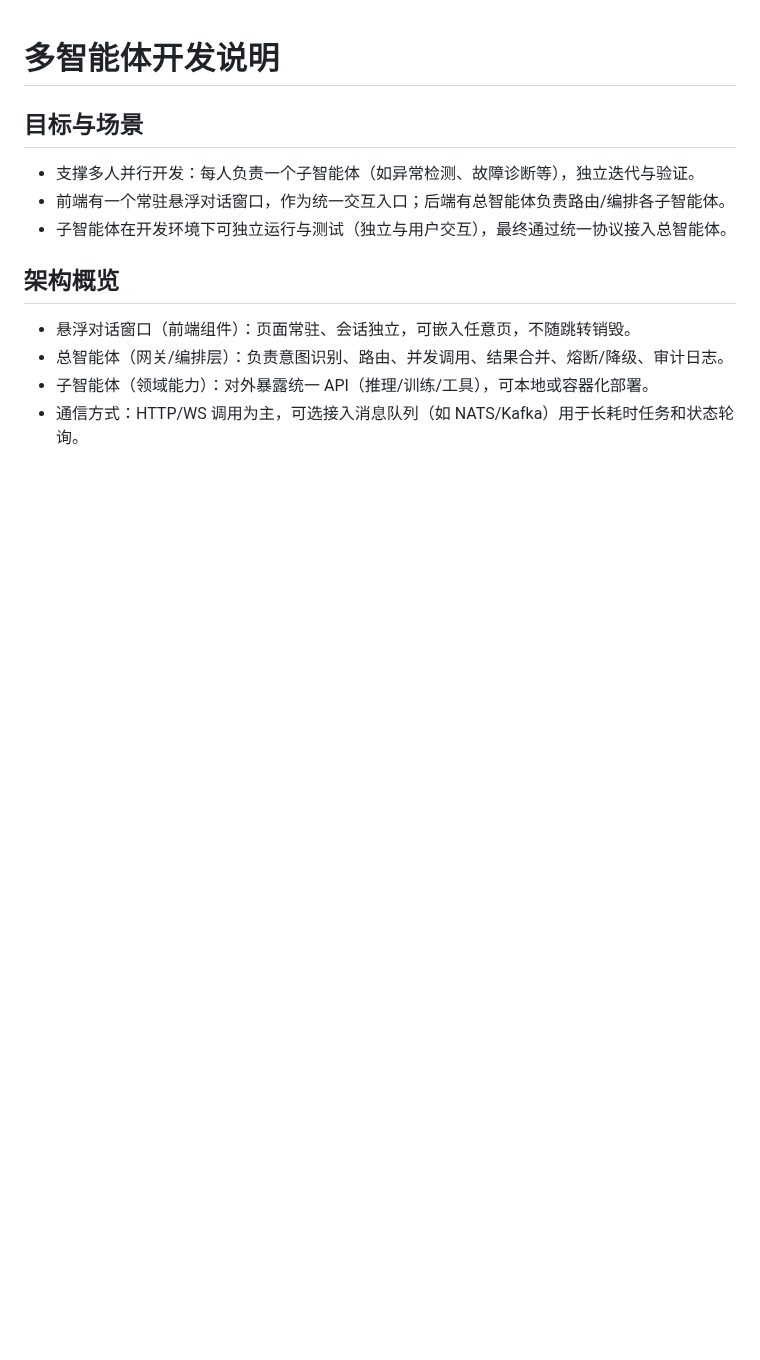
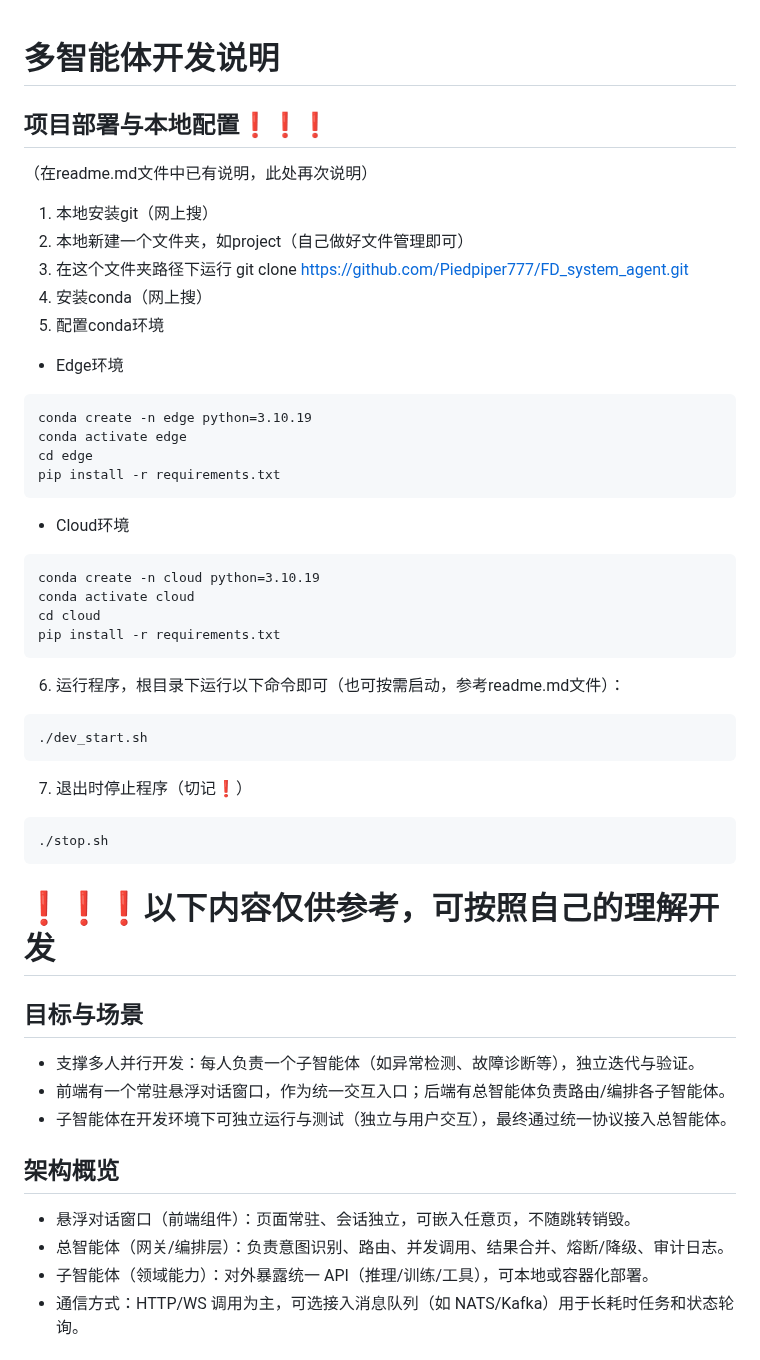
Before and after one commit to Piedpiper777/FD_system_agent, a Markdown page: agent_dev_guide.md, the part around the change. GitHub-like rendering; blank space fills up the shorter version.

````diff
--- a/agent_dev_guide.md
+++ b/agent_dev_guide.md
@@ -1,5 +1,34 @@
 # 多智能体开发说明
-
+## 项目部署与本地配置❗❗❗
+（在readme.md文件中已有说明，此处再次说明）
+1. 本地安装git（网上搜）
+2. 本地新建一个文件夹，如project（自己做好文件管理即可）
+3. 在这个文件夹路径下运行 git clone https://github.com/Piedpiper777/FD_system_agent.git
+4. 安装conda（网上搜）
+5. 配置conda环境
+- Edge环境
+```
+conda create -n edge python=3.10.19
+conda activate edge
+cd edge
+pip install -r requirements.txt
+```
+- Cloud环境
+```
+conda create -n cloud python=3.10.19
+conda activate cloud
+cd cloud
+pip install -r requirements.txt
+```
+6. 运行程序，根目录下运行以下命令即可（也可按需启动，参考readme.md文件）：
+```
+./dev_start.sh
+```
+7. 退出时停止程序（切记❗）
+```
+./stop.sh
+```
+# ❗❗❗以下内容仅供参考，可按照自己的理解开发
 ## 目标与场景
 - 支撑多人并行开发：每人负责一个子智能体（如异常检测、故障诊断等），独立迭代与验证。
 - 前端有一个常驻悬浮对话窗口，作为统一交互入口；后端有总智能体负责路由/编排各子智能体。
````
